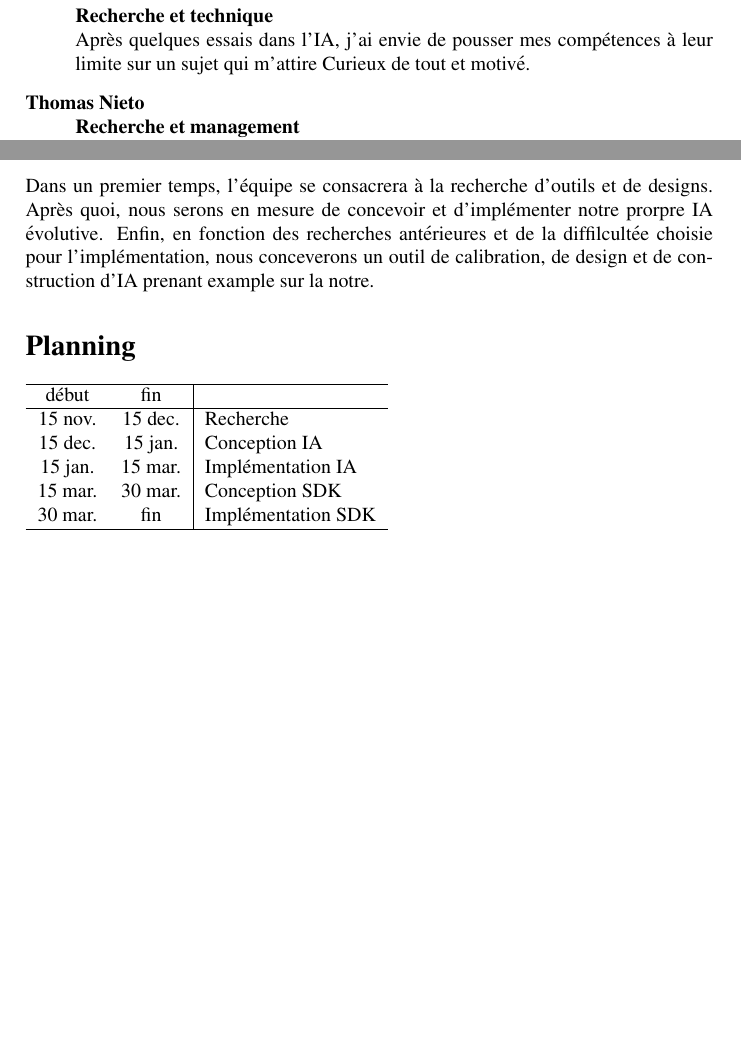
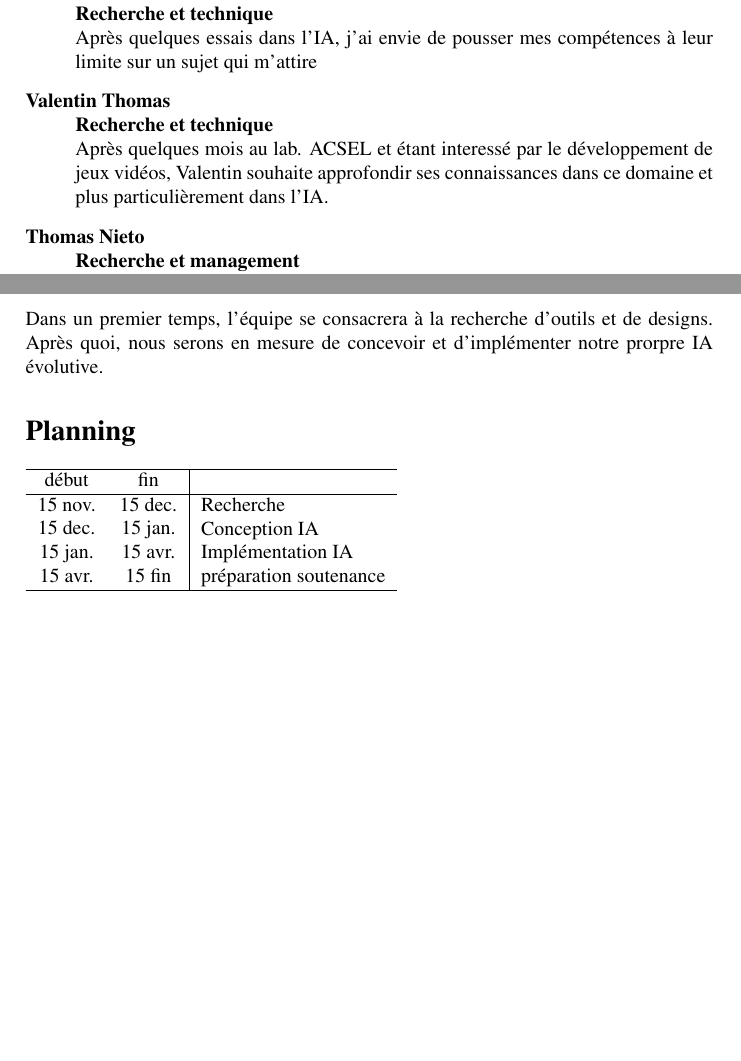
Before and after one commit to magneto/brai-a-n, a LaTeX document (proj-proposal/proj_proposal.tex): two parts of pages 2 and 3 of 3, joined at a grey line, cut so that both start at the same text. Compiled offline with pdfLaTeX.

Commit message:
update proj_proposal

```diff
--- a/proj-proposal/proj_proposal.tex
+++ b/proj-proposal/proj_proposal.tex
@@ -47,7 +47,9 @@
       \item[Emmanuel Isidore] \hfill \\
         \textbf{Recherche et technique} \\
        Après quelques essais dans l'IA, j'ai envie de pousser mes comp\'etences à leur limite sur un sujet qui m'attire
-        Curieux de tout et motivé.
+      \item[Valentin Thomas] \hfill \\
+         \textbf{Recherche et technique} \\
+         Après quelques mois au lab. ACSEL et \'etant interess\'e par le d\'eveloppement de jeux vid\'eos, Valentin souhaite approfondir ses connaissances dans ce domaine et plus particulièrement dans l'IA.
       \item[Thomas Nieto] \hfill \\
         \textbf{Recherche et management} \\
         Curieux de tout et motivé.
@@ -69,7 +71,6 @@
   \section*{Objectifs}
   Dans un premier temps, l'\'equipe se consacrera à la recherche d'outils et de designs.
   Après quoi, nous serons en mesure de concevoir et d'impl\'ementer notre prorpre IA \'evolutive.
-  Enfin, en fonction des recherches ant\'erieures et de la diffilcult\'ee choisie pour l'impl\'ementation, nous conceverons un outil de calibration, de design et de construction d'IA prenant example sur la notre.
 
   \section*{Planning}
   \begin{tabular}{c c|l}
@@ -78,9 +79,8 @@
     \hline
       15 nov. & 15 dec. & Recherche \\
       15 dec. & 15 jan. & Conception IA \\
-      15 jan. & 15 mar. & Impl\'ementation IA \\
-      15 mar. & 30 mar. & Conception SDK\\
-      30 mar. & fin & Impl\'ementation SDK\\
+      15 jan. & 15 avr. & Impl\'ementation IA \\
+      15 avr. & 15 fin & pr\'eparation soutenance\\
     \hline
   \end{tabular}
 %   15 mar - 30 mar Conception SDK
```
Also changed, not shown: proj-proposal/title.tex (+3 -1 lines).
